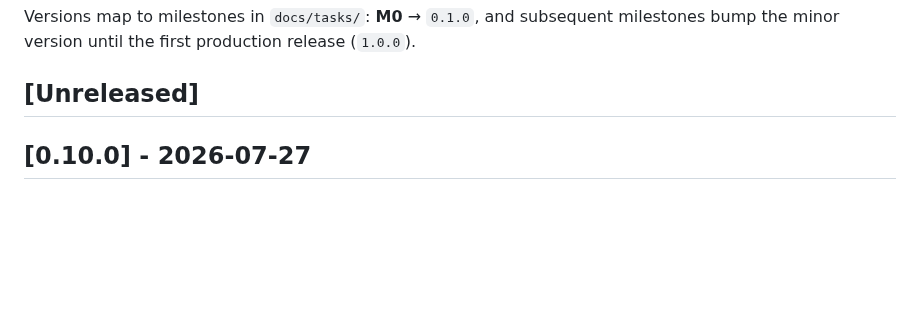
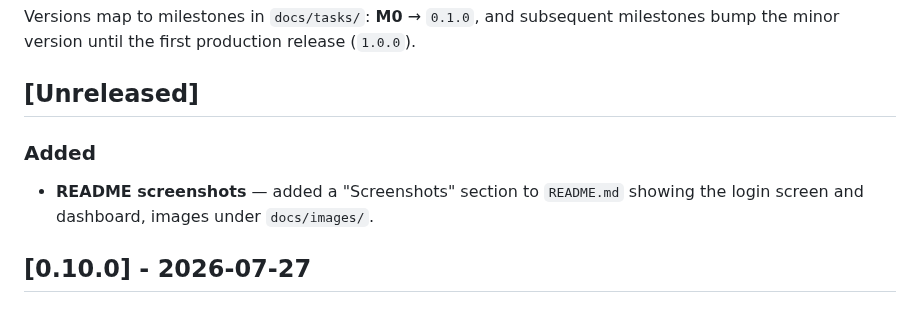
Before and after one commit to mzahana/cortex, a Markdown page: CHANGELOG.md, the part around the change. GitHub-like rendering; blank space fills up the shorter version.

```diff
--- a/CHANGELOG.md
+++ b/CHANGELOG.md
@@ -9,6 +9,11 @@ Versions map to milestones in `docs/tasks/`: **M0** → `0.1.0`, and subsequent
 milestones bump the minor version until the first production release (`1.0.0`).
 
 ## [Unreleased]
+
+### Added
+
+- **README screenshots** — added a "Screenshots" section to `README.md` showing
+  the login screen and dashboard, images under `docs/images/`.
 
 ## [0.10.0] - 2026-07-27
 
```
Also changed, not shown: README.md (+11 -0 lines), docs/images/screenshot-dashboard.png (added), docs/images/screenshot-login.png (added).
